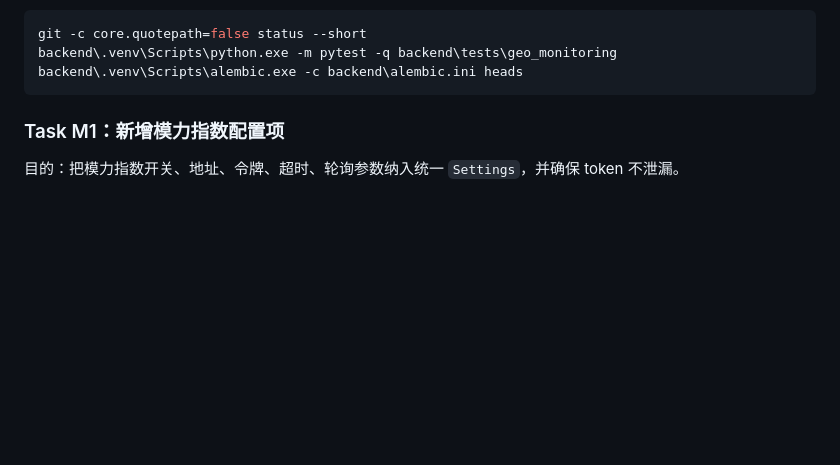
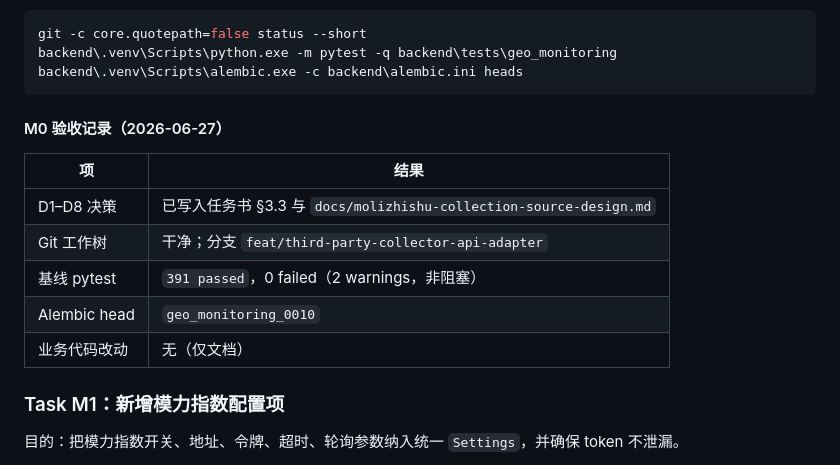
Before and after one commit to ZengZhiYuan/GEO-Platform, a Markdown page: docs/Cursor模力指数API替换Aidso开发任务书.md, the part around the change. GitHub-like rendering; blank space fills up the shorter version.

````diff
--- a/docs/Cursor模力指数API替换Aidso开发任务书.md
+++ b/docs/Cursor模力指数API替换Aidso开发任务书.md
@@ -154,6 +154,16 @@ git -c core.quotepath=false status --short
 backend\.venv\Scripts\python.exe -m pytest -q backend\tests\geo_monitoring
 backend\.venv\Scripts\alembic.exe -c backend\alembic.ini heads
 ```
+
+#### M0 验收记录（2026-06-27）
+
+| 项 | 结果 |
+| --- | --- |
+| D1–D8 决策 | 已写入任务书 §3.3 与 `docs/molizhishu-collection-source-design.md` |
+| Git 工作树 | 干净；分支 `feat/third-party-collector-api-adapter` |
+| 基线 pytest | `391 passed`，0 failed（2 warnings，非阻塞） |
+| Alembic head | `geo_monitoring_0010` |
+| 业务代码改动 | 无（仅文档） |
 
 ### Task M1：新增模力指数配置项
 
````
Also changed, not shown: docs/Cursor模力指数API替换Aidso开发任务书_Task索引.md (+1 -1 lines), docs/molizhishu-collection-source-design.md (added, +137 -0 lines).
